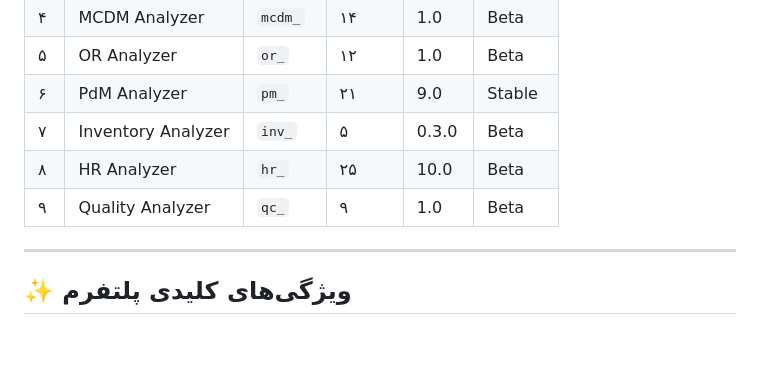
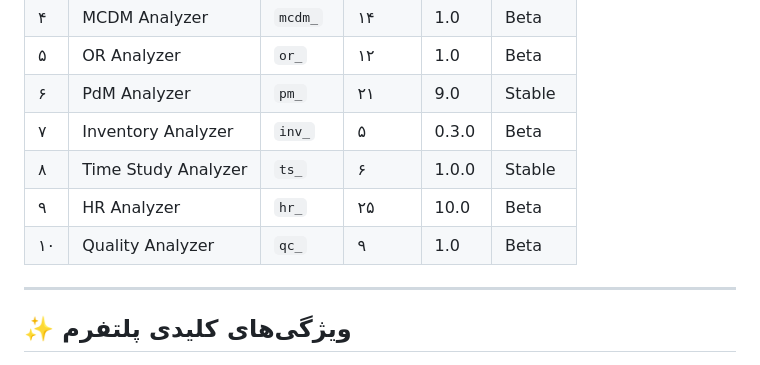
Before and after one commit to HamedRouhani/IT4IE, a Markdown page: README.md, the part around the change. Rendered like a GitHub page; blank space fills up the shorter version.

Commit message:
Rev 18.2 - Update README.md file.

```diff
--- a/README.md
+++ b/README.md
@@ -288,8 +288,9 @@
 | ۵ | OR Analyzer | `or_` | ۱۲ | 1.0 | Beta |
 | ۶ | PdM Analyzer | `pm_` | ۲۱ | 9.0 | Stable |
 | ۷ | Inventory Analyzer | `inv_` | ۵ | 0.3.0 | Beta |
-| ۸ | HR Analyzer | `hr_` | ۲۵ | 10.0 | Beta |
-| ۹ | Quality Analyzer | `qc_` | ۹ | 1.0 | Beta |
+| ۸ | Time Study Analyzer | `ts_` | ۶ | 1.0.0 | Stable |
+| ۹ | HR Analyzer | `hr_` | ۲۵ | 10.0 | Beta |
+| ۱۰ | Quality Analyzer | `qc_` | ۹ | 1.0 | Beta |
 
 ---
 
```
